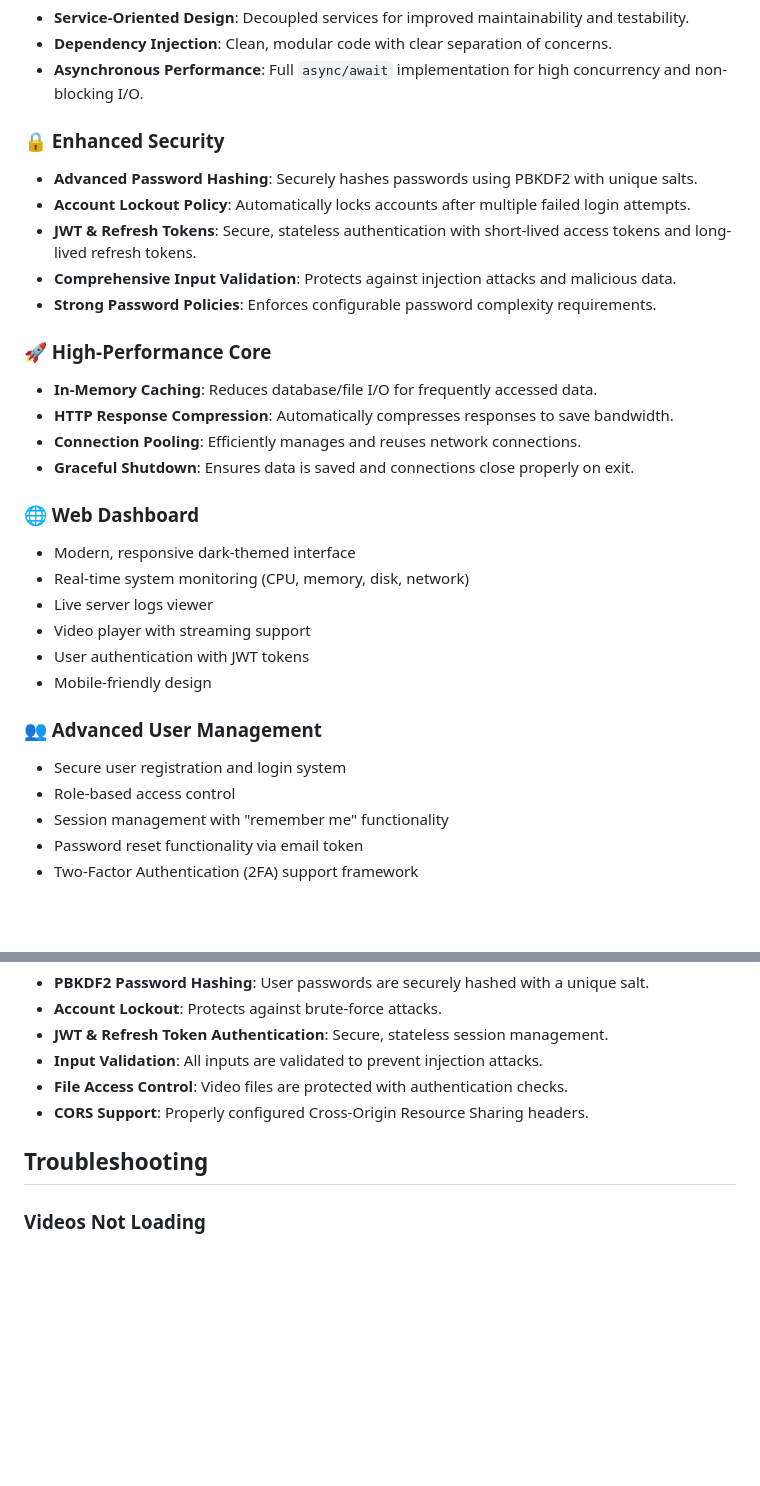
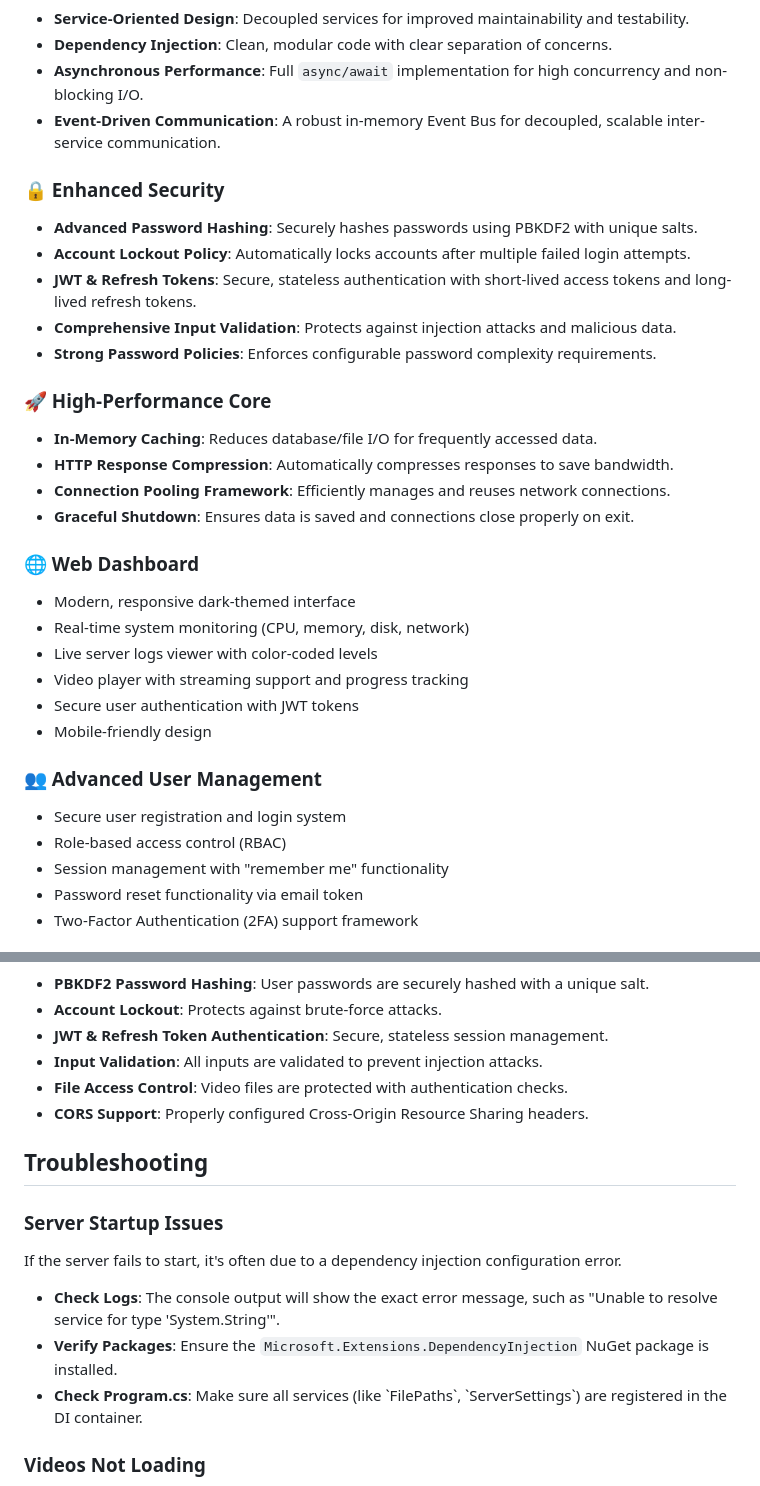
Before and after one commit to VoidbornGames/Ultimate_C_Sharp_Server, a Markdown page: README.md, 2 parts joined by grey strips. Drawn GitHub-style; blank space fills up the shorter version.

```diff
--- a/README.md
+++ b/README.md
@@ -30,6 +30,7 @@
 <li><strong>Service-Oriented Design</strong>: Decoupled services for improved maintainability and testability.</li>
 <li><strong>Dependency Injection</strong>: Clean, modular code with clear separation of concerns.</li>
 <li><strong>Asynchronous Performance</strong>: Full <code>async/await</code> implementation for high concurrency and non-blocking I/O.</li>
+<li><strong>Event-Driven Communication</strong>: A robust in-memory Event Bus for decoupled, scalable inter-service communication.</li>
 </ul>
 </div>
 
@@ -49,7 +50,7 @@
 <ul>
 <li><strong>In-Memory Caching</strong>: Reduces database/file I/O for frequently accessed data.</li>
 <li><strong>HTTP Response Compression</strong>: Automatically compresses responses to save bandwidth.</li>
-<li><strong>Connection Pooling</strong>: Efficiently manages and reuses network connections.</li>
+<li><strong>Connection Pooling Framework</strong>: Efficiently manages and reuses network connections.</li>
 <li><strong>Graceful Shutdown</strong>: Ensures data is saved and connections close properly on exit.</li>
 </ul>
 </div>
@@ -59,9 +60,9 @@
 <ul>
 <li>Modern, responsive dark-themed interface</li>
 <li>Real-time system monitoring (CPU, memory, disk, network)</li>
-<li>Live server logs viewer</li>
-<li>Video player with streaming support</li>
-<li>User authentication with JWT tokens</li>
+<li>Live server logs viewer with color-coded levels</li>
+<li>Video player with streaming support and progress tracking</li>
+<li>Secure user authentication with JWT tokens</li>
 <li>Mobile-friendly design</li>
 </ul>
 </div>
@@ -70,7 +71,7 @@
 <h3 id="-advanced-user-management">👥 Advanced User Management</h3>
 <ul>
 <li>Secure user registration and login system</li>
-<li>Role-based access control</li>
+<li>Role-based access control (RBAC)</li>
 <li>Session management with "remember me" functionality</li>
 <li>Password reset functionality via email token</li>
 <li>Two-Factor Authentication (2FA) support framework</li>
@@ -292,6 +293,14 @@ docker run -p 11001:11001 -p 11002:11002 ultimateserver</code></pre>
 </ul>
 
 <h2 id="troubleshooting">Troubleshooting</h2>
+<h3 id="server-startup-issues">Server Startup Issues</h3>
+<p>If the server fails to start, it's often due to a dependency injection configuration error.</p>
+<ul>
+<li><strong>Check Logs</strong>: The console output will show the exact error message, such as "Unable to resolve service for type 'System.String'".</li>
+<li><strong>Verify Packages</strong>: Ensure the <code>Microsoft.Extensions.DependencyInjection</code> NuGet package is installed.</li>
+<li><strong>Check Program.cs</strong>: Make sure all services (like `FilePaths`, `ServerSettings`) are registered in the DI container.</li>
+</ul>
+
 <h3 id="videos-not-loading">Videos Not Loading</h3>
 <ol>
 <li>Check that the video file exists on the server</li>
```
Also changed, not shown: other parts of README.md (+14 -14 lines).
